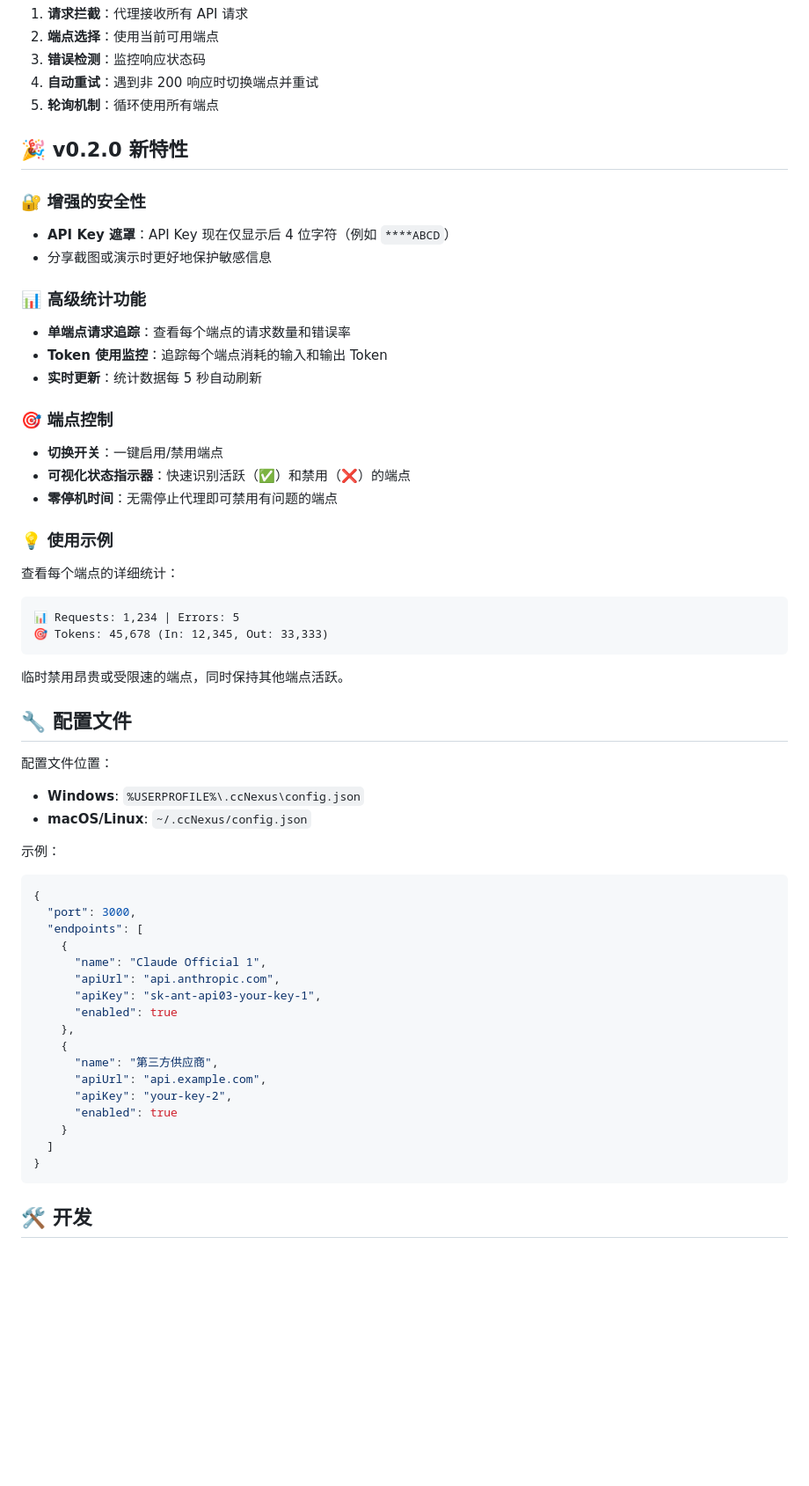
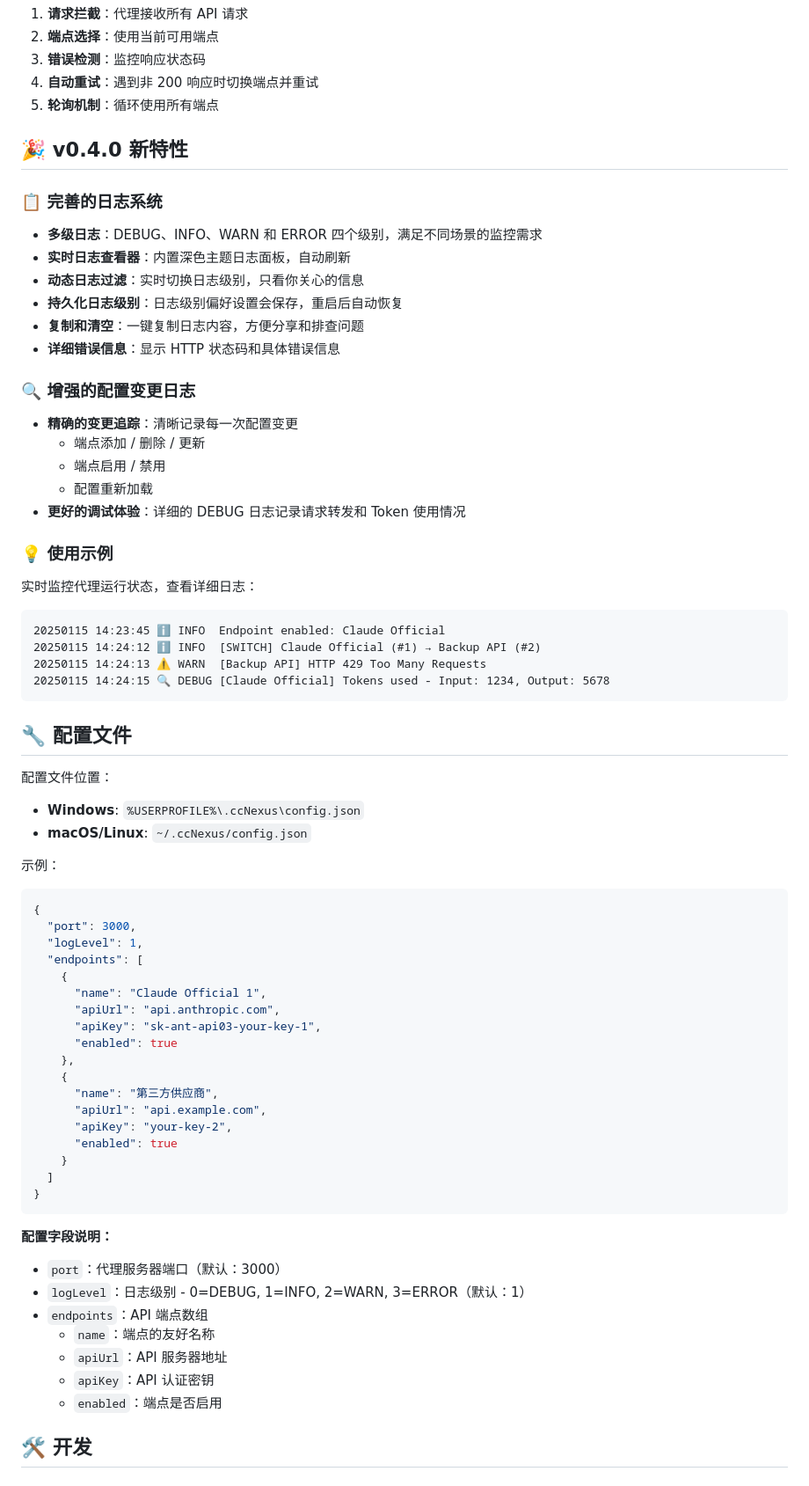
Before and after one commit to lich0821/ccNexus, a Markdown page: README_CN.md, the part around the change printed below. Shown: that part at 88% size. Rendered like a GitHub page; blank space fills up the shorter version.

````diff
--- a/README_CN.md
+++ b/README_CN.md
@@ -93,31 +94,32 @@ Claude Code → 代理 (localhost:3000) → 端点 #1 (非 200 响应)
 4. **自动重试**：遇到非 200 响应时切换端点并重试
 5. **轮询机制**：循环使用所有端点
 
-## 🎉 v0.2.0 新特性
+## 🎉 v0.4.0 新特性
 
-### 🔐 增强的安全性
-- **API Key 遮罩**：API Key 现在仅显示后 4 位字符（例如 `****ABCD`）
-- 分享截图或演示时更好地保护敏感信息
+### 📋 完善的日志系统
+- **多级日志**：DEBUG、INFO、WARN 和 ERROR 四个级别，满足不同场景的监控需求
+- **实时日志查看器**：内置深色主题日志面板，自动刷新
+- **动态日志过滤**：实时切换日志级别，只看你关心的信息
+- **持久化日志级别**：日志级别偏好设置会保存，重启后自动恢复
+- **复制和清空**：一键复制日志内容，方便分享和排查问题
+- **详细错误信息**：显示 HTTP 状态码和具体错误信息
 
-### 📊 高级统计功能
-- **单端点请求追踪**：查看每个端点的请求数量和错误率
-- **Token 使用监控**：追踪每个端点消耗的输入和输出 Token
-- **实时更新**：统计数据每 5 秒自动刷新
-
-### 🎯 端点控制
-- **切换开关**：一键启用/禁用端点
-- **可视化状态指示器**：快速识别活跃（✅）和禁用（❌）的端点
-- **零停机时间**：无需停止代理即可禁用有问题的端点
+### 🔍 增强的配置变更日志
+- **精确的变更追踪**：清晰记录每一次配置变更
+  - 端点添加 / 删除 / 更新
+  - 端点启用 / 禁用
+  - 配置重新加载
+- **更好的调试体验**：详细的 DEBUG 日志记录请求转发和 Token 使用情况
 
 ### 💡 使用示例
 
-查看每个端点的详细统计：
+实时监控代理运行状态，查看详细日志：
 ```
-📊 Requests: 1,234 | Errors: 5
-🎯 Tokens: 45,678 (In: 12,345, Out: 33,333)
+20250115 14:23:45 ℹ️ INFO  Endpoint enabled: Claude Official
+20250115 14:24:12 ℹ️ INFO  [SWITCH] Claude Official (#1) → Backup API (#2)
+20250115 14:24:13 ⚠️ WARN  [Backup API] HTTP 429 Too Many Requests
+20250115 14:24:15 🔍 DEBUG [Claude Official] Tokens used - Input: 1234, Output: 5678
 ```
-
-临时禁用昂贵或受限速的端点，同时保持其他端点活跃。
 
 ## 🔧 配置文件
 
@@ -130,6 +132,7 @@ Claude Code → 代理 (localhost:3000) → 端点 #1 (非 200 响应)
 ```json
 {
   "port": 3000,
+  "logLevel": 1,
   "endpoints": [
     {
       "name": "Claude Official 1",
@@ -146,6 +149,15 @@ Claude Code → 代理 (localhost:3000) → 端点 #1 (非 200 响应)
   ]
 }
 ```
+
+**配置字段说明：**
+- `port`：代理服务器端口（默认：3000）
+- `logLevel`：日志级别 - 0=DEBUG, 1=INFO, 2=WARN, 3=ERROR（默认：1）
+- `endpoints`：API 端点数组
+  - `name`：端点的友好名称
+  - `apiUrl`：API 服务器地址
+  - `apiKey`：API 认证密钥
+  - `enabled`：端点是否启用
 
 ## 🛠️ 开发
 
````
Also changed, not shown: other parts of README_CN.md (+25 -8 lines), README.md (+52 -24 lines).
